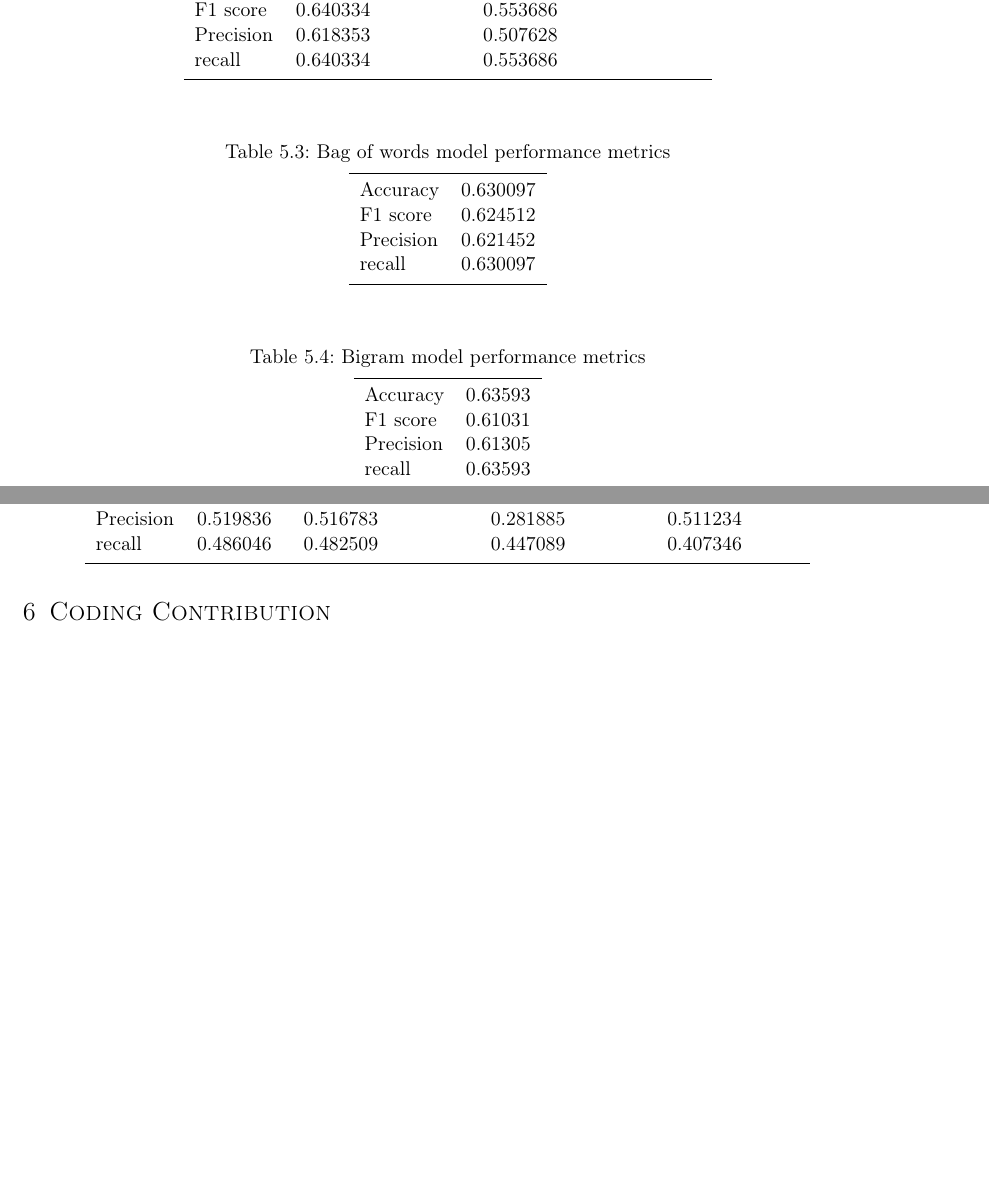
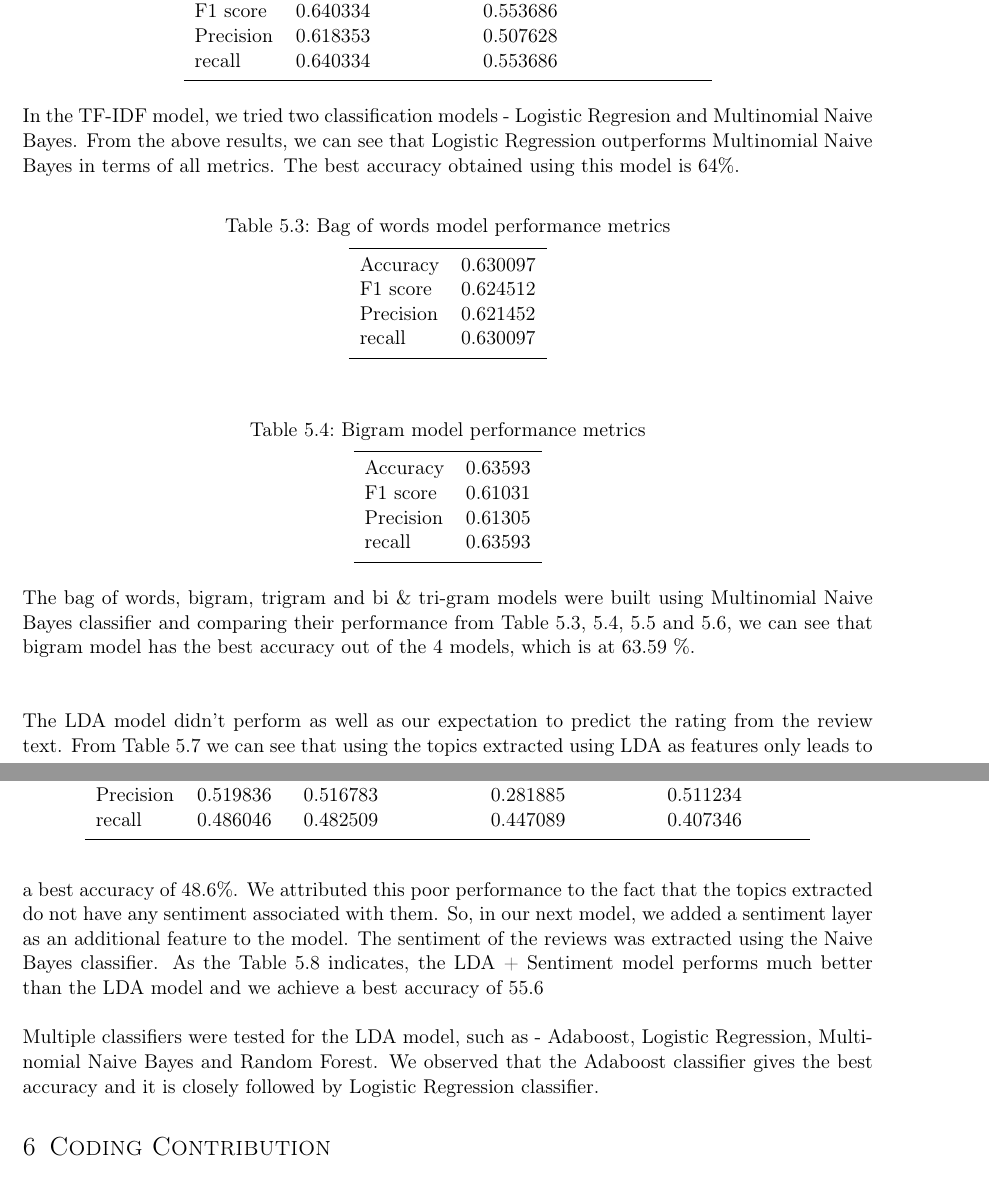
Before and after one commit to piyushghai/Yelp-Dataset-Analysis, a LaTeX document (Report/report.tex): two parts of pages 10 and 11 of 15, joined at a grey line, cut so that both start at the same text, the shorter picture padded with empty space. Compiled offline with pdfLaTeX.

Commit message:
Adding content to Model evaluation section

```diff
--- a/Report/report.tex
+++ b/Report/report.tex
@@ -417,6 +417,8 @@ We can see in the above table that the Baseline model, which predicts every revi
   \end{tabular}
 \end{table}
 
+In the TF-IDF model, we tried two classification models - Logistic Regresion and Multinomial Naive Bayes. From the above results, we can see that Logistic Regression outperforms Multinomial Naive Bayes in terms of all metrics. The best accuracy obtained using this model is 64\%.
+
 \begin{table}[!htb]
  \centering
  \caption{Bag of words model performance metrics}
@@ -473,6 +475,8 @@ We can see in the above table that the Baseline model, which predicts every revi
   \end{tabular}
 \end{table}
 
+The bag of words, bigram, trigram and bi \& tri-gram models were built using Multinomial Naive Bayes classifier and comparing their performance from Table \ref{bow_performance}, \ref{bigram_performance}, \ref{trigram_performance} and \ref{biandtri_performance}, we can see that bigram model has the best accuracy out of the 4 models, which is at 63.59 \%.\\\\
+
 \begin{table}[!htb]
  \centering
  \caption{LDA model performance metrics}
@@ -504,6 +508,11 @@ We can see in the above table that the Baseline model, which predicts every revi
     \noalign{\smallskip}\hline
   \end{tabular}
 \end{table}
+
+The LDA model didn't perform as well as our expectation to predict the rating from the review text. From Table \ref{lda_performance} we can see that using the topics extracted using LDA as features only leads to a best accuracy of 48.6\%. We attributed this poor performance to the fact that the topics extracted do not have any sentiment associated with them. So, in our next model, we added a sentiment layer as an additional feature to the model. The sentiment of the reviews was extracted using the Naive Bayes classifier. As the Table \ref{lda_sentiment_performance} indicates, the LDA + Sentiment model performs much better than the LDA model and we achieve a best accuracy of 55.6%.\\
+\\
+
+Multiple classifiers were tested for the LDA model, such as - Adaboost, Logistic Regression, Multinomial Naive Bayes and Random Forest. We observed that the Adaboost classifier gives the best accuracy and it is closely followed by Logistic Regression classifier.
 
 \section{Coding Contribution}
 \subsection{Data Transformation \ Pre-Processing}
```
Also changed, not shown: Report/report.pdf, Report/report.tex (4 more changed lines), 3 other files.
